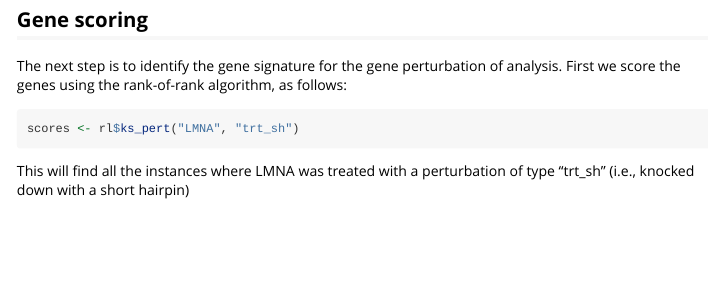
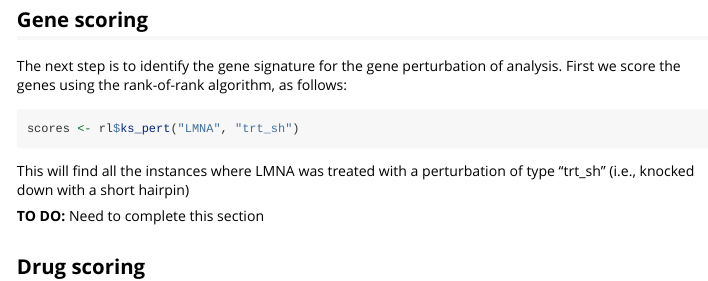
Before and after one commit to VanAndelInstitute/relinc, an R Markdown document (vignettes/guided-analysis.Rmd): the page in a window 1100 px wide, from 2530 px down. Rendered offline with R 4.5, knitr and Pandoc, with nearby package versions; long lines of code are wrapped.

Commit message:
vignette

```diff
--- a/vignettes/guided-analysis.Rmd
+++ b/vignettes/guided-analysis.Rmd
@@ -178,3 +178,7 @@ scores <- rl$ks_pert("LMNA", "trt_sh")
 
 This will find all the instances where LMNA was treated with a perturbation of
 type "trt_sh" (i.e., knocked down with a short hairpin)
+
+**TO DO:** Need to complete this section
+
+## Drug scoring
```
